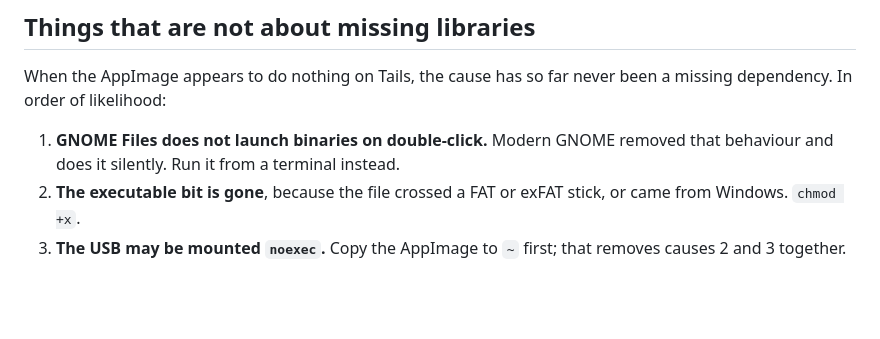
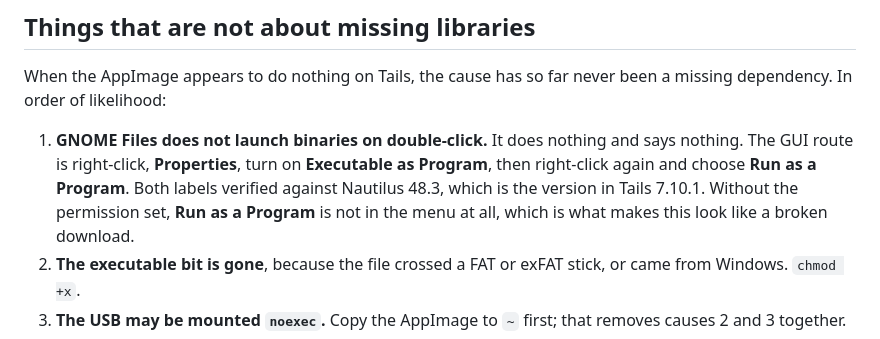
Before and after one commit to PeteSparrowBTC/dice-to-seed, a Markdown page: docs/tails-platform-notes.md, the part around the change. GitHub-like rendering; blank space fills up the shorter version.

```diff
--- a/docs/tails-platform-notes.md
+++ b/docs/tails-platform-notes.md
@@ -58,8 +58,11 @@ from the CI dependency report on this repository's own build.
 When the AppImage appears to do nothing on Tails, the cause has so far never been a missing
 dependency. In order of likelihood:
 
-1. **GNOME Files does not launch binaries on double-click.** Modern GNOME removed that
-   behaviour and does it silently. Run it from a terminal instead.
+1. **GNOME Files does not launch binaries on double-click.** It does nothing and says nothing.
+   The GUI route is right-click, **Properties**, turn on **Executable as Program**, then
+   right-click again and choose **Run as a Program**. Both labels verified against Nautilus
+   48.3, which is the version in Tails 7.10.1. Without the permission set, **Run as a Program**
+   is not in the menu at all, which is what makes this look like a broken download.
 2. **The executable bit is gone**, because the file crossed a FAT or exFAT stick, or came from
    Windows. `chmod +x`.
 3. **The USB may be mounted `noexec`.** Copy the AppImage to `~` first; that removes causes 2
```
Also changed, not shown: README.md (+8 -8 lines), TAILS_INSTRUCTIONS.md (+15 -5 lines).
